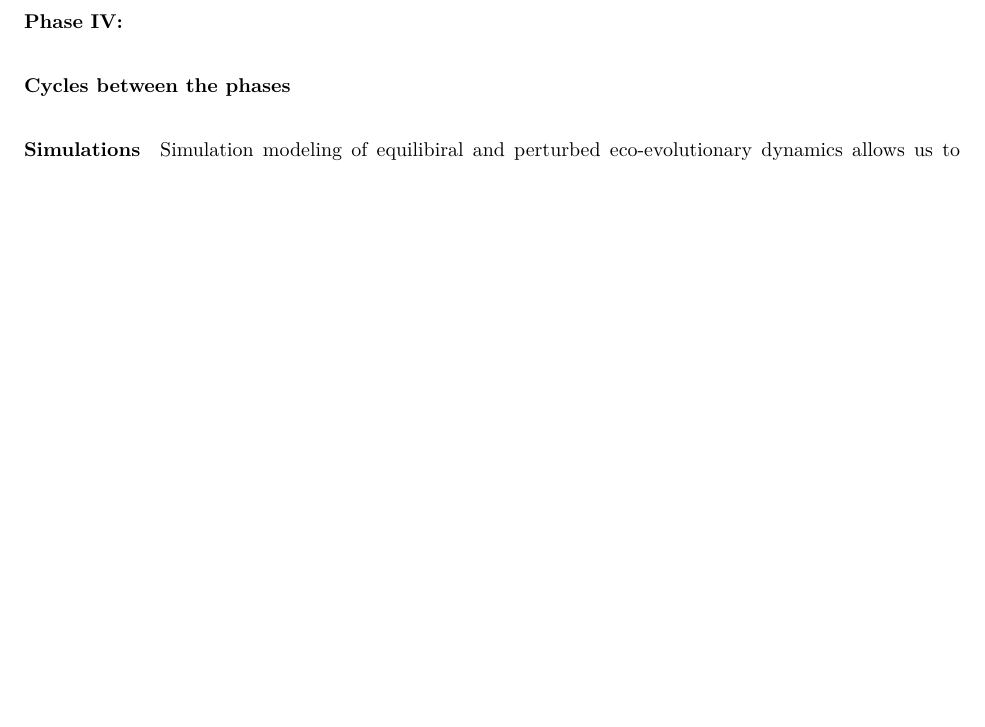
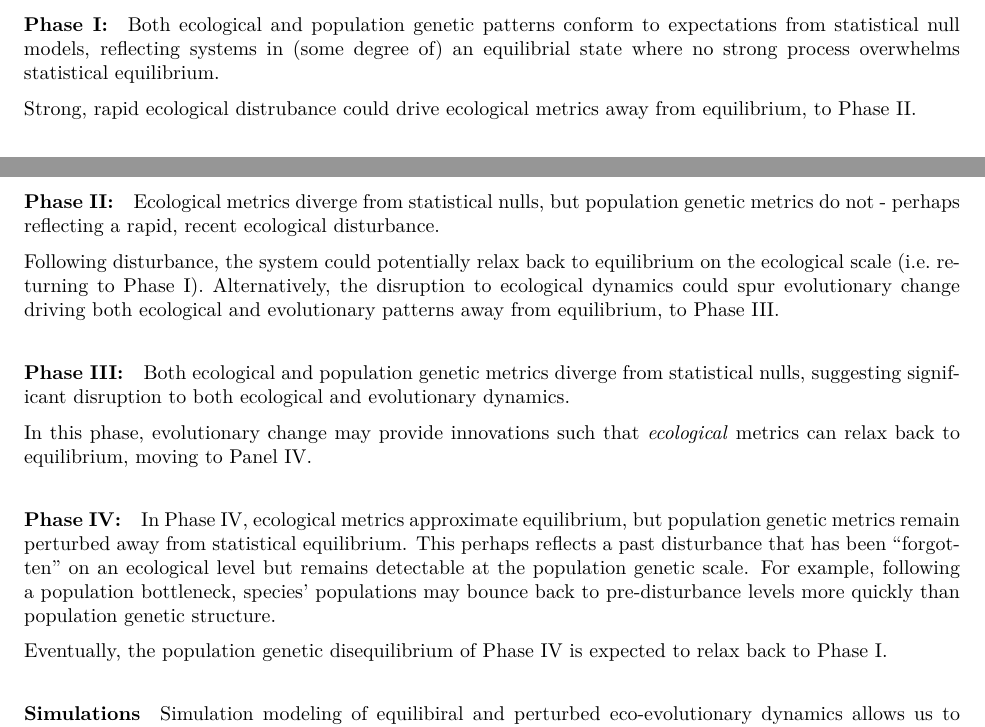
Before and after one commit to ecoevomatics/EcoEvoNonStat, an R Markdown document (manuscript/sections.Rmd): part of page 3 of 3 before the commit and two parts of pages 2 and 3 of 4 after it, the two joined at a grey line, cut at the place of the change, the shorter picture padded with empty space. The pictures show the output file manuscript/sections.pdf that the author committed with the source.

Commit message:
added phases

```diff
--- a/manuscript/sections.Rmd
+++ b/manuscript/sections.Rmd
@@ -31,13 +31,27 @@ Ecosystems experience regular disturbances and subsequent periods of re-organiza
 
 ##### Phase I:
 
+Both ecological and population genetic patterns conform to expectations from statistical null models, reflecting systems in (some degree of) an equilibrial state where no strong process overwhelms statistical equilibrium.
+
+Strong, rapid ecological distrubance could drive ecological metrics away from equilibrium, to Phase II.
+
 ##### Phase II:
+
+Ecological metrics diverge from statistical nulls, but population genetic metrics do not - perhaps reflecting a rapid, recent ecological disturbance.
+
+Following disturbance, the system could potentially relax back to equilibrium on the ecological scale (i.e. returning to Phase I). Alternatively, the disruption to ecological dynamics could spur evolutionary change driving both ecological and evolutionary patterns away from equilibrium, to Phase III.
 
 ##### Phase III:
 
+Both ecological and population genetic metrics diverge from statistical nulls, suggesting significant disruption to both ecological and evolutionary dynamics.
+
+In this phase, evolutionary change may provide innovations such that *ecological* metrics can relax back to equilibrium, moving to Panel IV.
+
 ##### Phase IV:
 
-##### Cycles between the phases
+In Phase IV, ecological metrics approximate equilibrium, but population genetic metrics remain perturbed away from statistical equilibrium. This perhaps reflects a past disturbance that has been "forgotten" on an ecological level but remains detectable at the population genetic scale. For example, following a population bottleneck, species' populations may bounce back to pre-disturbance levels more quickly than population genetic structure.
+
+Eventually, the population genetic disequilibrium of Phase IV is expected to relax back to Phase I.
 
 #### Simulations
 
```
Also changed, not shown: manuscript/sections.pdf, 1 other file.
